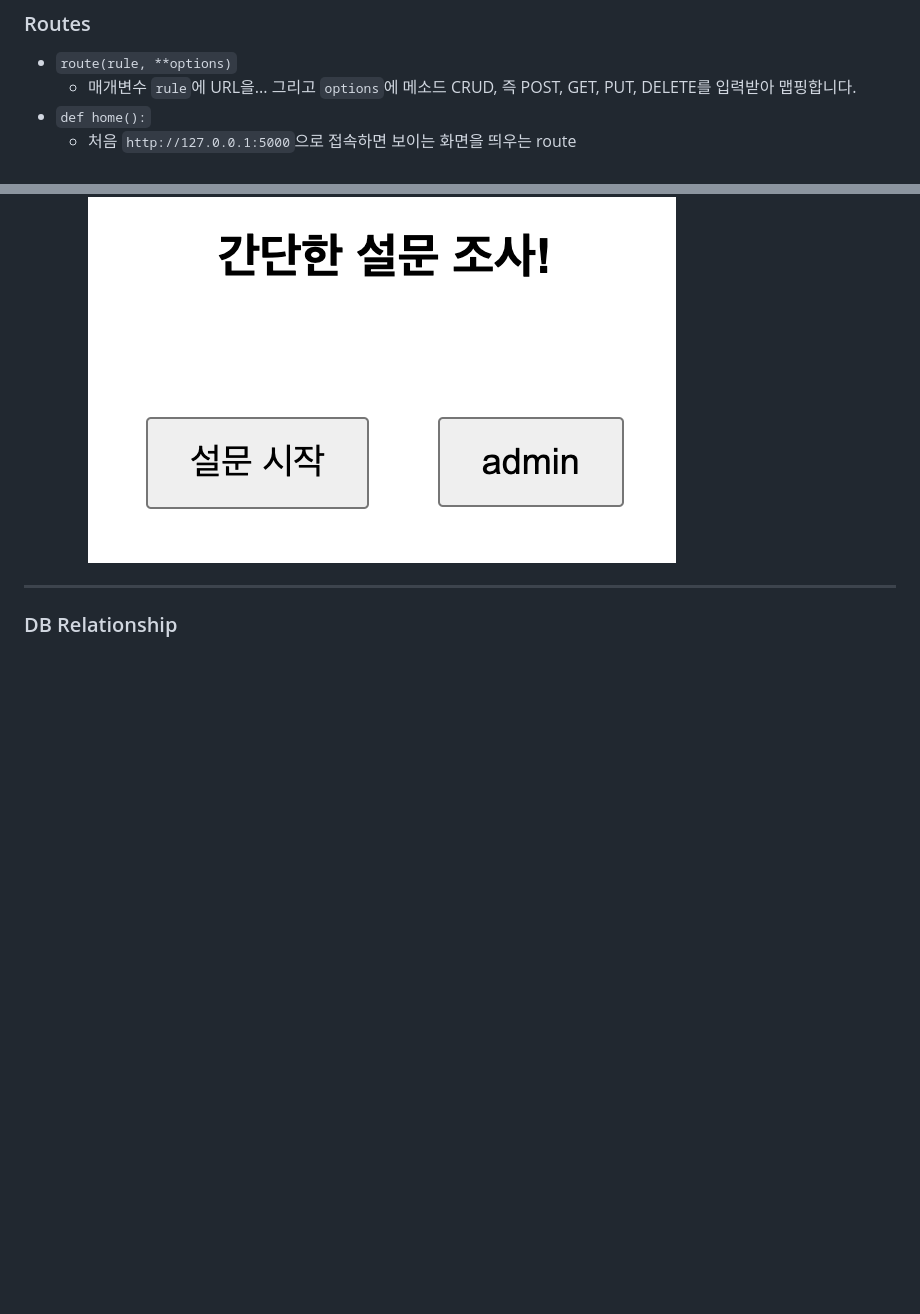
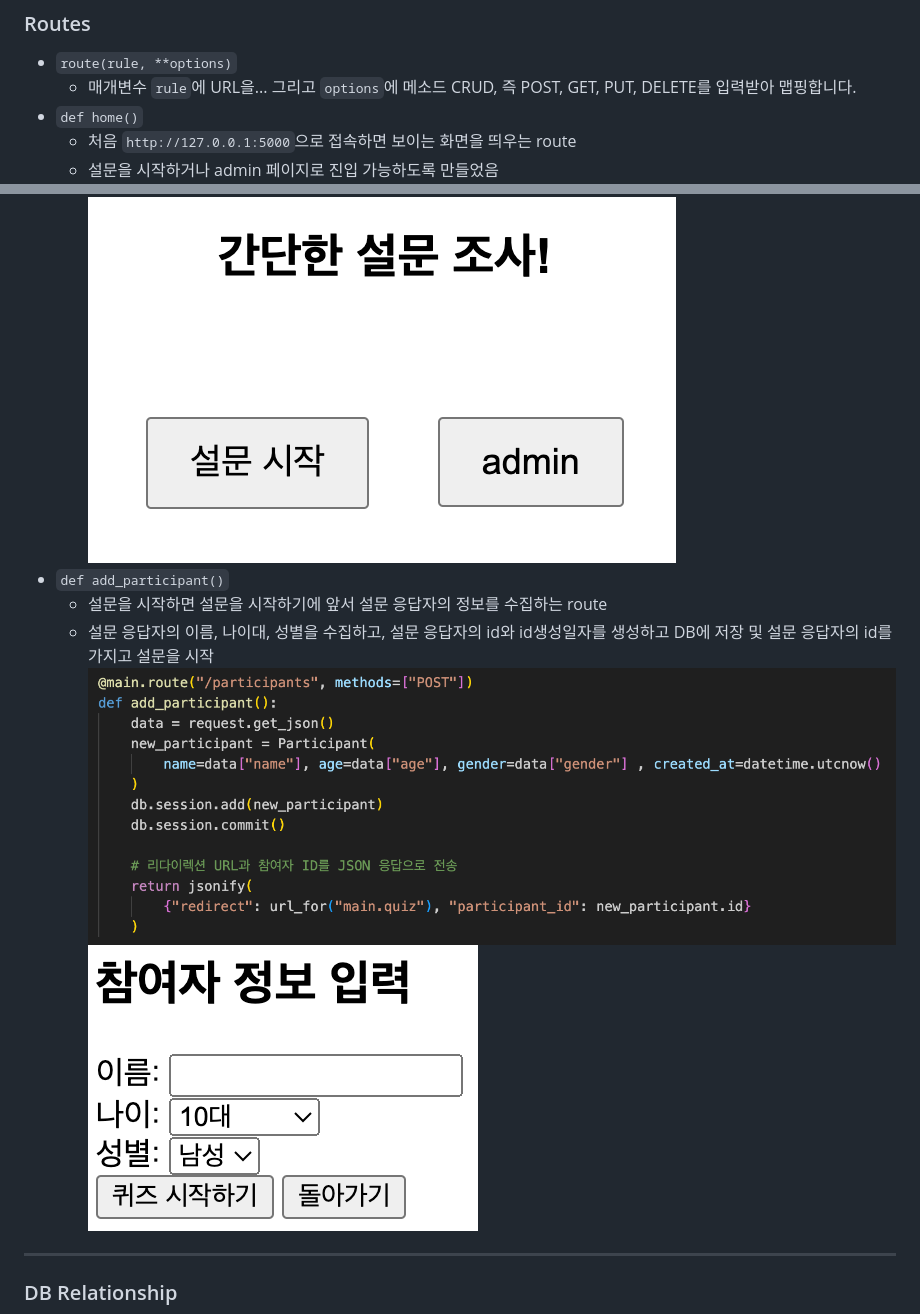
Before and after one commit to mountain-kangkang/flask_survey, a Markdown page: README.md, 2 parts joined by grey strips. Rendered like a GitHub page; pictures changed too: img/def_add_participant().png (added), img/index_html.png (added); blank space fills up the shorter version.

Commit message:
editing......

```diff
--- a/README.md
+++ b/README.md
@@ -13,10 +13,17 @@
 ### Routes
 - `route(rule, **options)`
     - 매개변수 `rule`에 URL을... 그리고 `options`에 메소드 CRUD, 즉 POST, GET, PUT, DELETE를 입력받아 맵핑합니다.
-- `def home():`
+- `def home()`
     - 처음 `http://127.0.0.1:5000`으로 접속하면 보이는 화면을 띄우는 route
+    - 설문을 시작하거나 admin 페이지로 진입 가능하도록 만들었음
     ![def_home()](/img/def_home.png)
     ![home](/img/home_html.png)
+- `def add_participant()`
+    - 설문을 시작하면 설문을 시작하기에 앞서 설문 응답자의 정보를 수집하는 route
+    - 설문 응답자의 이름, 나이대, 성별을 수집하고, 설문 응답자의 id와 id생성일자를 생성하고 DB에 저장 및 설문 응답자의 id를 가지고 설문을 시작
+    ![def_add_participant()](/img/def_add_participant().png)
+    ![index](/img/index_html.png)
+
 
 ---
 ### DB Relationship
```
